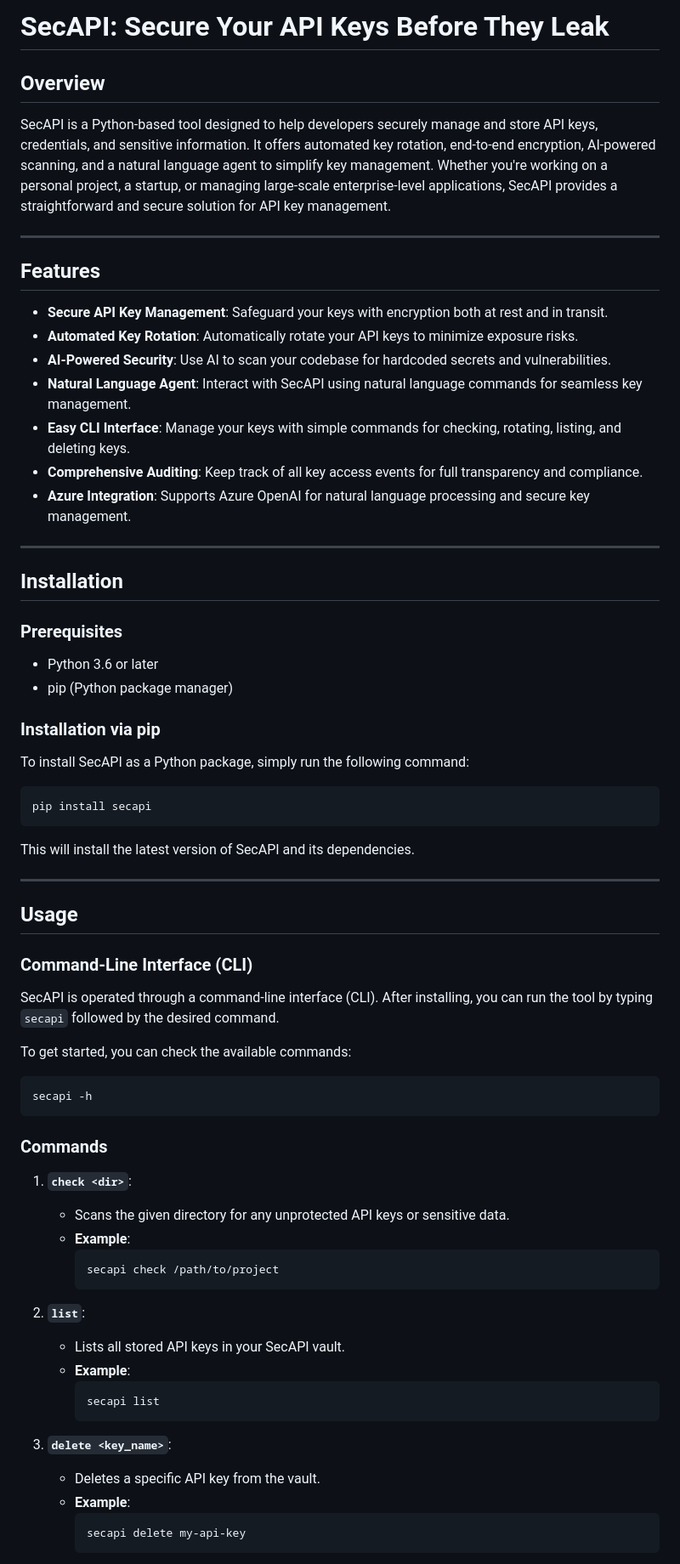
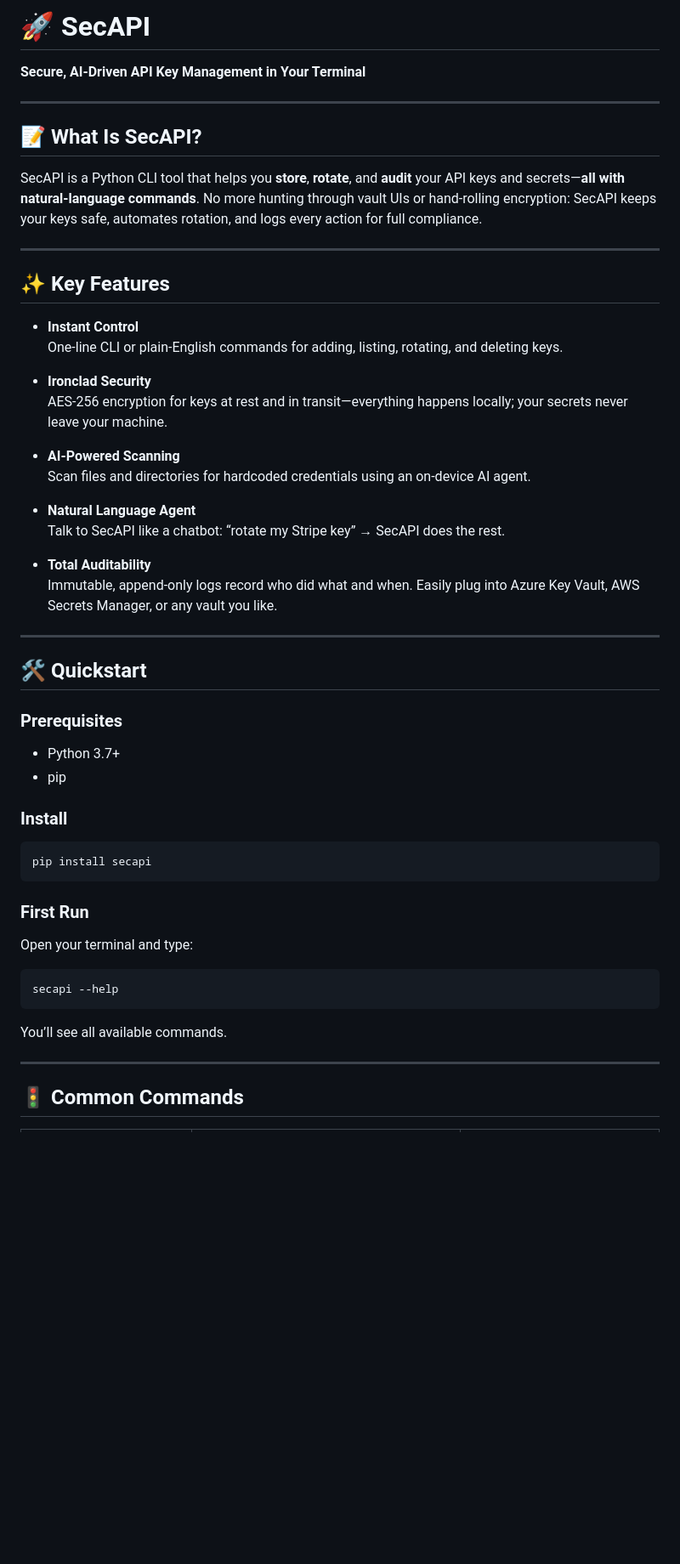
Before and after one commit to BinayakJha/SecAPI, a Markdown page: README.md, the part around one of its changes. Shown at 85% size. Drawn GitHub-style; blank space fills up the shorter version.

````diff
--- a/README.md
+++ b/README.md
@@ -1,67 +1,51 @@
-# **SecAPI: Secure Your API Keys Before They Leak**
-
-## **Overview**
-SecAPI is a Python-based tool designed to help developers securely manage and store API keys, credentials, and sensitive information. It offers automated key rotation, end-to-end encryption, AI-powered scanning, and a natural language agent to simplify key management. Whether you're working on a personal project, a startup, or managing large-scale enterprise-level applications, SecAPI provides a straightforward and secure solution for API key management.
+# 🚀 SecAPI
+**Secure, AI-Driven API Key Management in Your Terminal**
 
 ---
 
-## **Features**
-- **Secure API Key Management**: Safeguard your keys with encryption both at rest and in transit.
-- **Automated Key Rotation**: Automatically rotate your API keys to minimize exposure risks.
-- **AI-Powered Security**: Use AI to scan your codebase for hardcoded secrets and vulnerabilities.
-- **Natural Language Agent**: Interact with SecAPI using natural language commands for seamless key management.
-- **Easy CLI Interface**: Manage your keys with simple commands for checking, rotating, listing, and deleting keys.
-- **Comprehensive Auditing**: Keep track of all key access events for full transparency and compliance.
-- **Azure Integration**: Supports Azure OpenAI for natural language processing and secure key management.
+## 📝 What Is SecAPI?
+SecAPI is a Python CLI tool that helps you **store**, **rotate**, and **audit** your API keys and secrets—**all with natural-language commands**. No more hunting through vault UIs or hand-rolling encryption: SecAPI keeps your keys safe, automates rotation, and logs every action for full compliance.
 
 ---
 
-## **Installation**
+## ✨ Key Features
 
-### **Prerequisites**
-- Python 3.6 or later
-- pip (Python package manager)
+- **Instant Control**
+  One-line CLI or plain-English commands for adding, listing, rotating, and deleting keys.
 
-### **Installation via pip**
-To install SecAPI as a Python package, simply run the following command:
+- **Ironclad Security**
+  AES-256 encryption for keys at rest and in transit—everything happens locally; your secrets never leave your machine.
+
+- **AI-Powered Scanning**
+  Scan files and directories for hardcoded credentials using an on-device AI agent.
+
+- **Natural Language Agent**
+  Talk to SecAPI like a chatbot: “rotate my Stripe key” → SecAPI does the rest.
+
+- **Total Auditability**
+  Immutable, append-only logs record who did what and when. Easily plug into Azure Key Vault, AWS Secrets Manager, or any vault you like.
+
+---
+
+## 🛠️ Quickstart
+
+### Prerequisites
+- Python 3.7+
+- pip
+
+### Install
 ```bash
 pip install secapi
 ```
 
-This will install the latest version of SecAPI and its dependencies.
+### First Run
+Open your terminal and type:
+```bash
+secapi --help
+```
+You’ll see all available commands.
 
 ---
 
-## **Usage**
+## 🚦 Common Commands
 
-### **Command-Line Interface (CLI)**
-SecAPI is operated through a command-line interface (CLI). After installing, you can run the tool by typing `secapi` followed by the desired command.
-
-To get started, you can check the available commands:
-```bash
-secapi -h
-```
-
-### **Commands**
-
-1. **`check <dir>`**:
-   - Scans the given directory for any unprotected API keys or sensitive data.
-   - **Example**:
-     ```bash
-     secapi check /path/to/project
-     ```
-
-2. **`list`**:
-   - Lists all stored API keys in your SecAPI vault.
-   - **Example**:
-     ```bash
-     secapi list
-     ```
-
-3. **`delete <key_name>`**:
-   - Deletes a specific API key from the vault.
-   - **Example**:
-     ```bash
-     secapi delete my-api-key
-     ```
-
````
Also changed, not shown: other parts of README.md (+33 -114 lines).
